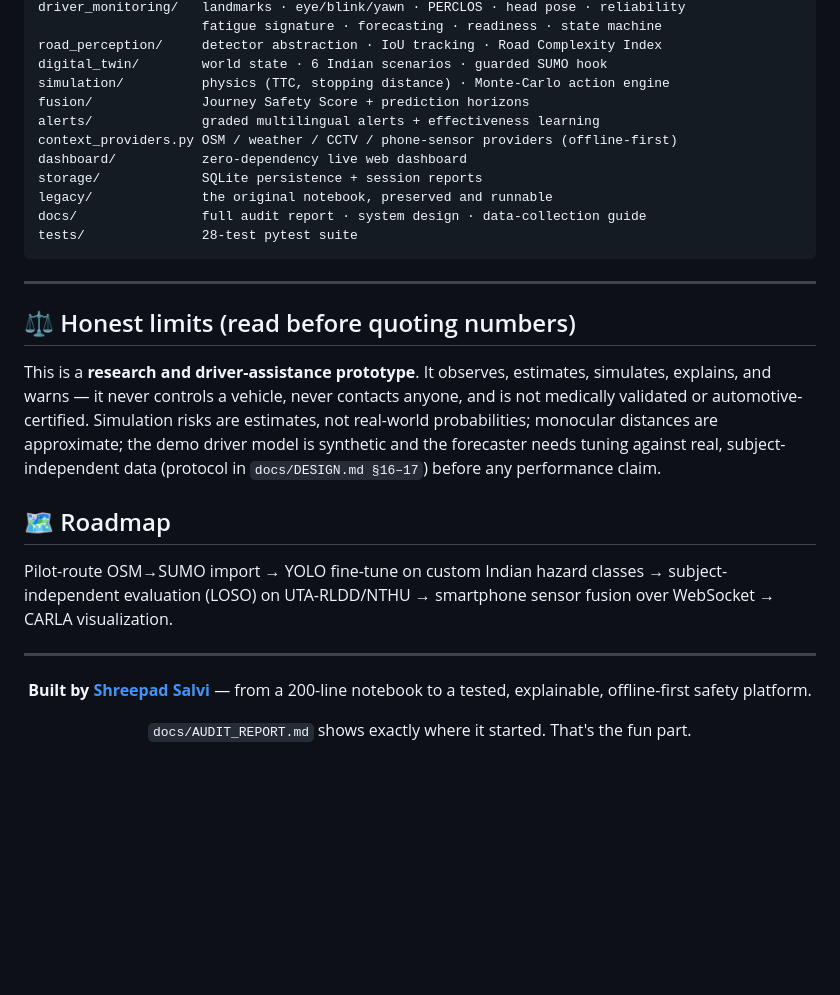
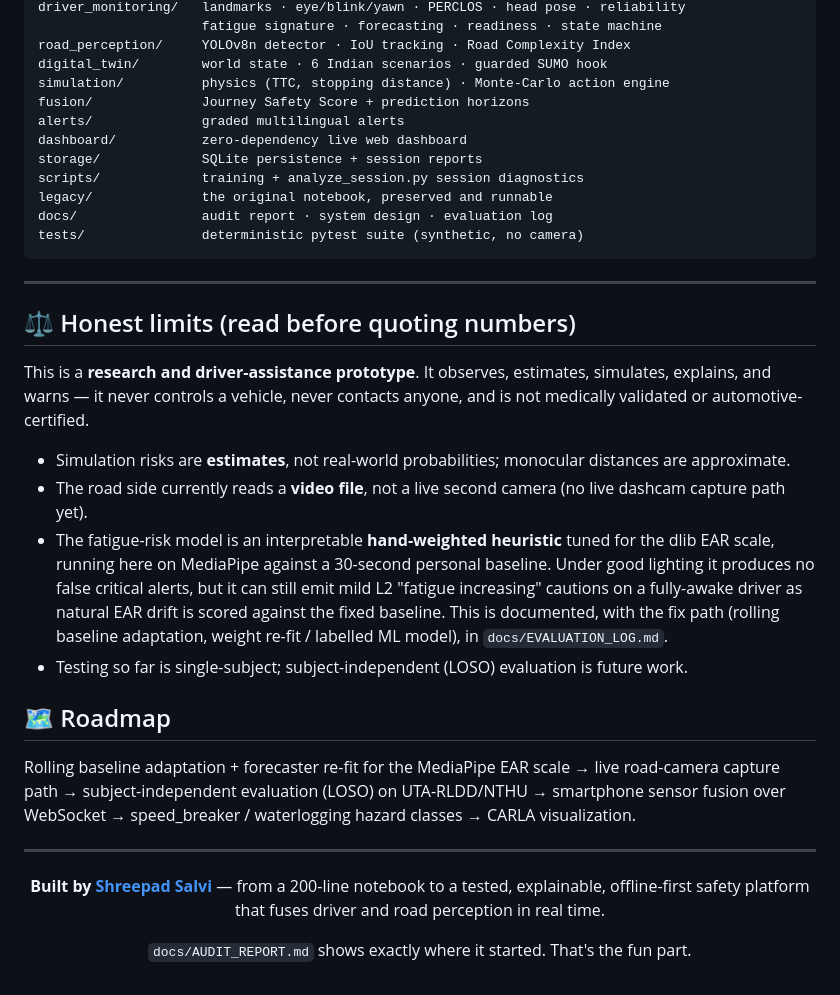
Before and after one commit to CODEX038/BharatDrive-x-Twin, a Markdown page: README.md, the part around one of its changes. Drawn GitHub-style; blank space fills up the shorter version.

````diff
--- a/README.md
+++ b/README.md
@@ -128,33 +140,38 @@ app/                 entry point, config, CLI modes
 driver_monitoring/   landmarks · eye/blink/yawn · PERCLOS · head pose · reliability
                      fatigue signature · forecasting · readiness · state machine
-road_perception/     detector abstraction · IoU tracking · Road Complexity Index
+road_perception/     YOLOv8n detector · IoU tracking · Road Complexity Index
 digital_twin/        world state · 6 Indian scenarios · guarded SUMO hook
 simulation/          physics (TTC, stopping distance) · Monte-Carlo action engine
 fusion/              Journey Safety Score + prediction horizons
-alerts/              graded multilingual alerts + effectiveness learning
-context_providers.py OSM / weather / CCTV / phone-sensor providers (offline-first)
+alerts/              graded multilingual alerts
 dashboard/           zero-dependency live web dashboard
 storage/             SQLite persistence + session reports
+scripts/             training + analyze_session.py session diagnostics
 legacy/              the original notebook, preserved and runnable
-docs/                full audit report · system design · data-collection guide
-tests/               28-test pytest suite
+docs/                audit report · system design · evaluation log
+tests/               deterministic pytest suite (synthetic, no camera)
 ```
 
 ---
 
 ## ⚖️ Honest limits (read before quoting numbers)
 
-This is a **research and driver-assistance prototype**. It observes, estimates, simulates, explains, and warns — it never controls a vehicle, never contacts anyone, and is not medically validated or automotive-certified. Simulation risks are estimates, not real-world probabilities; monocular distances are approximate; the demo driver model is synthetic and the forecaster needs tuning against real, subject-independent data (protocol in `docs/DESIGN.md §16–17`) before any performance claim.
+This is a **research and driver-assistance prototype**. It observes, estimates, simulates, explains, and warns — it never controls a vehicle, never contacts anyone, and is not medically validated or automotive-certified.
+
+- Simulation risks are **estimates**, not real-world probabilities; monocular distances are approximate.
+- The road side currently reads a **video file**, not a live second camera (no live dashcam capture path yet).
+- The fatigue-risk model is an interpretable **hand-weighted heuristic** tuned for the dlib EAR scale, running here on MediaPipe against a 30-second personal baseline. Under good lighting it produces no false critical alerts, but it can still emit mild L2 "fatigue increasing" cautions on a fully-awake driver as natural EAR drift is scored against the fixed baseline. This is documented, with the fix path (rolling baseline adaptation, weight re-fit / labelled ML model), in `docs/EVALUATION_LOG.md`.
+- Testing so far is single-subject; subject-independent (LOSO) evaluation is future work.
 
 ## 🗺️ Roadmap
 
-Pilot-route OSM→SUMO import → YOLO fine-tune on custom Indian hazard classes → subject-independent evaluation (LOSO) on UTA-RLDD/NTHU → smartphone sensor fusion over WebSocket → CARLA visualization.
+Rolling baseline adaptation + forecaster re-fit for the MediaPipe EAR scale → live road-camera capture path → subject-independent evaluation (LOSO) on UTA-RLDD/NTHU → smartphone sensor fusion over WebSocket → speed_breaker / waterlogging hazard classes → CARLA visualization.
 
 ---
 
 <div align="center">
 
-**Built by [Shreepad Salvi](https://github.com/CODEX038)** — from a 200-line notebook to a tested, explainable, offline-first safety platform.
+**Built by [Shreepad Salvi](https://github.com/CODEX038)** — from a 200-line notebook to a tested, explainable, offline-first safety platform that fuses driver and road perception in real time.
 
 `docs/AUDIT_REPORT.md` shows exactly where it started. That's the fun part.
 
````
Also changed, not shown: other parts of README.md (+57 -45 lines).
